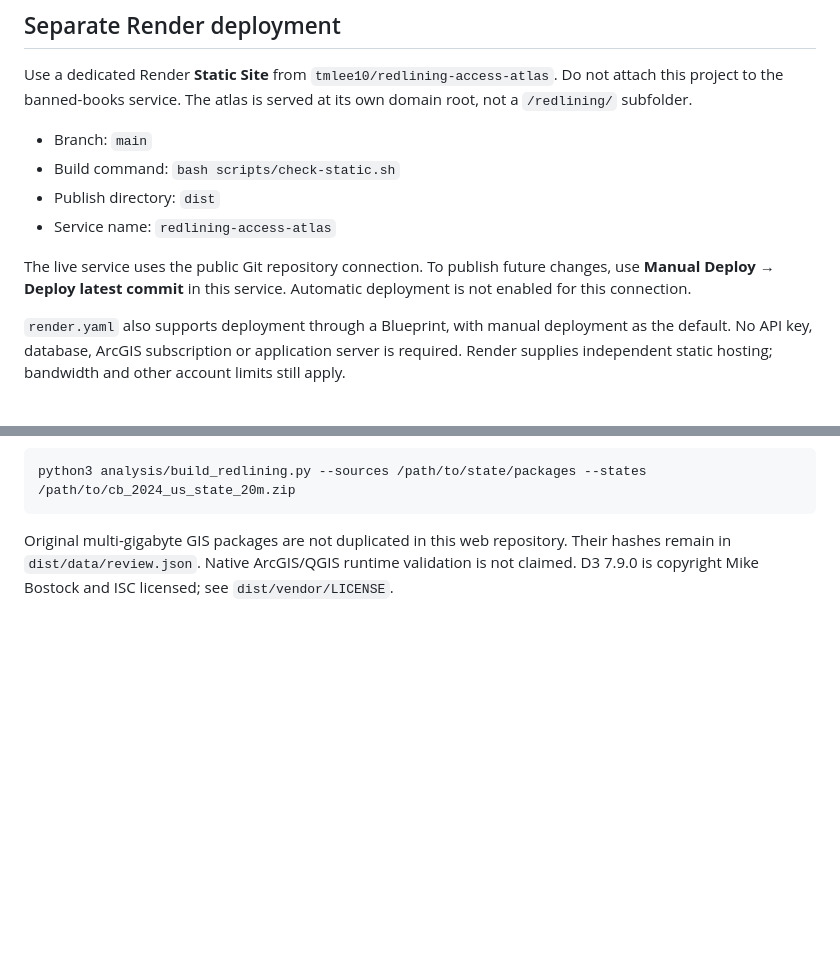
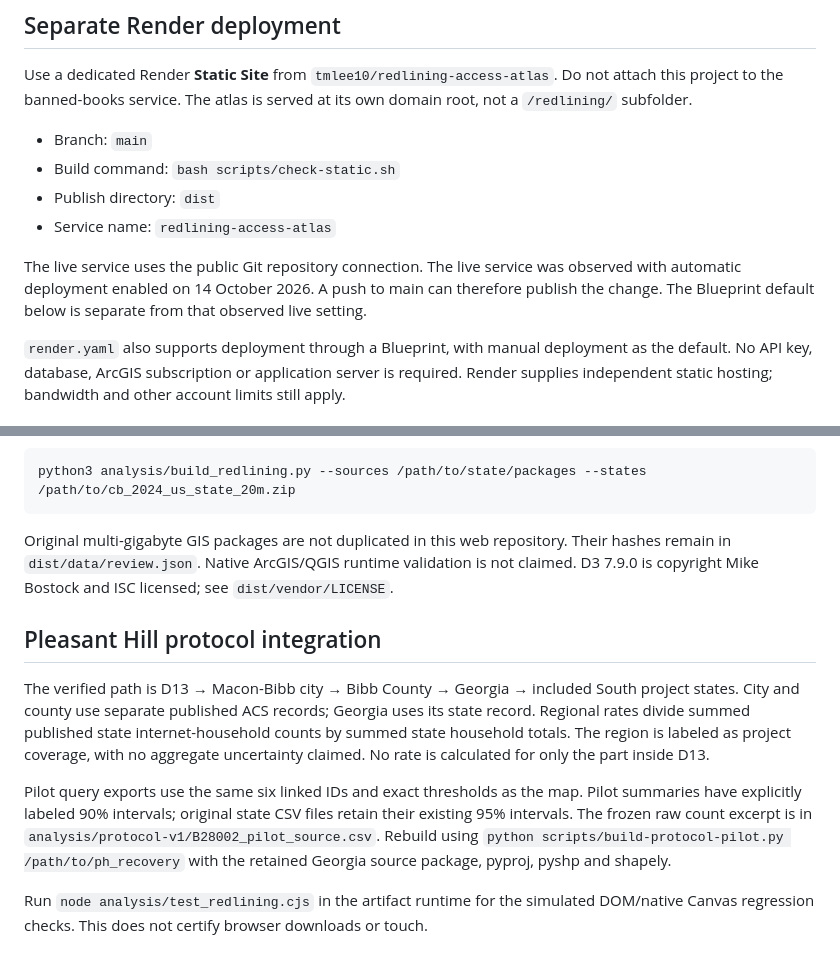
Before and after one commit to tmlee10/redlining-access-atlas, a Markdown page: README.md, 2 parts joined by grey strips. GitHub-like rendering; blank space fills up the shorter version.

Commit message:
Document verified Pleasant Hill geography protocol

```diff
--- a/README.md
+++ b/README.md
@@ -31,9 +31,9 @@ service. The atlas is served at its own domain root, not a `/redlining/` subfold
 - Publish directory: `dist`
 - Service name: `redlining-access-atlas`
 
-The live service uses the public Git repository connection. To publish future changes,
-use **Manual Deploy → Deploy latest commit** in this service. Automatic deployment
-is not enabled for this connection.
+The live service uses the public Git repository connection. The live service was observed with automatic deployment enabled on 14 October 2026.
+A push to main can therefore publish the change. The Blueprint default below is
+separate from that observed live setting.
 
 `render.yaml` also supports deployment through a Blueprint, with manual deployment
 as the default. No API key, database,
@@ -83,3 +83,21 @@ Original multi-gigabyte GIS packages are not duplicated in this web repository.
 Their hashes remain in `dist/data/review.json`. Native ArcGIS/QGIS runtime validation
 is not claimed. D3 7.9.0 is copyright Mike Bostock and ISC licensed; see
 `dist/vendor/LICENSE`.
+
+## Pleasant Hill protocol integration
+
+The verified path is D13 → Macon-Bibb city → Bibb County → Georgia → included South project states.
+City and county use separate published ACS records; Georgia uses its state record.
+Regional rates divide summed published state internet-household counts by summed
+state household totals. The region is labeled as project coverage, with no aggregate
+uncertainty claimed. No rate is calculated for only the part inside D13.
+
+Pilot query exports use the same six linked IDs and exact thresholds as the map.
+Pilot summaries have explicitly labeled 90% intervals; original state CSV files
+retain their existing 95% intervals. The frozen raw count excerpt is in
+`analysis/protocol-v1/B28002_pilot_source.csv`. Rebuild using
+`python scripts/build-protocol-pilot.py /path/to/ph_recovery` with the retained
+Georgia source package, pyproj, pyshp and shapely.
+
+Run `node analysis/test_redlining.cjs` in the artifact runtime for the simulated
+DOM/native Canvas regression checks. This does not certify browser downloads or touch.
```
